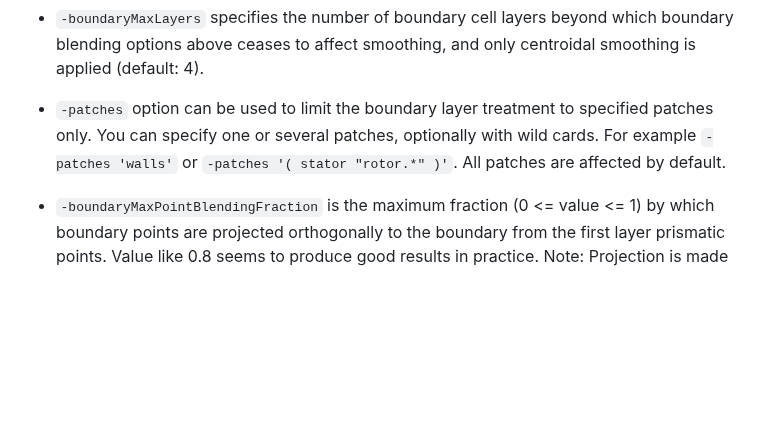
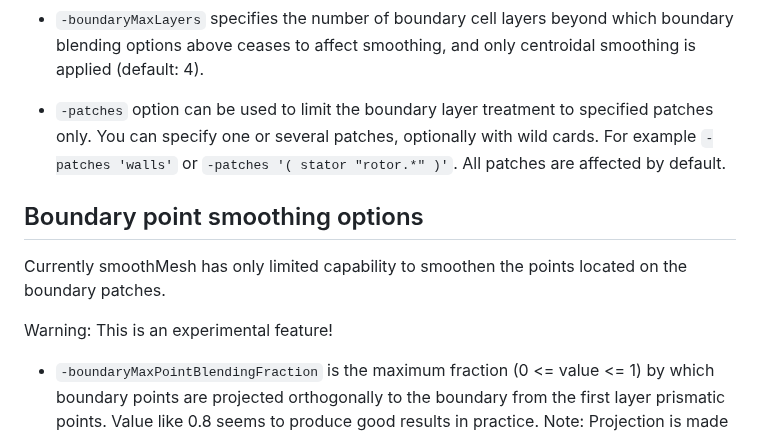
Before and after one commit to tkeskita/smoothMesh, a Markdown page: README.md, the part around one of its changes. Rendered like a GitHub page; blank space fills up the shorter version.

```diff
--- a/README.md
+++ b/README.md
@@ -100,6 +98,13 @@ Warning: This is an experimental feature!
 
 - `-patches` option can be used to limit the boundary layer treatment to specified patches only. You can specify one or several patches, optionally with wild cards. For example `-patches 'walls'` or `-patches '( stator "rotor.*" )'`. All patches are affected by default.
 
+## Boundary point smoothing options
+
+Currently smoothMesh has only limited capability to smoothen the
+points located on the boundary patches.
+
+Warning: This is an experimental feature!
+
 - `-boundaryMaxPointBlendingFraction` is the maximum fraction (0 <= value <= 1) by which boundary points are projected orthogonally to the boundary from the first layer prismatic points. Value like 0.8 seems to produce good results in practice. Note: Projection is made only if the boundary faces surrounding the boundary form a flat surface.
 
 - `-boundaryPointSmoothingPatches` option can be used to limit the boundary point projection defined with the above option (`-boundaryMaxPointBlendingFraction`) to specified patches only. You can specify one or several patches, optionally with wild cards. For example `-patches 'walls'` or `-patches '( stator "rotor.*" )'`. All patches are affected by default.
```
Also changed, not shown: other parts of README.md (+9 -12 lines), images/base_mesh_with_problematic_vertex.png.
